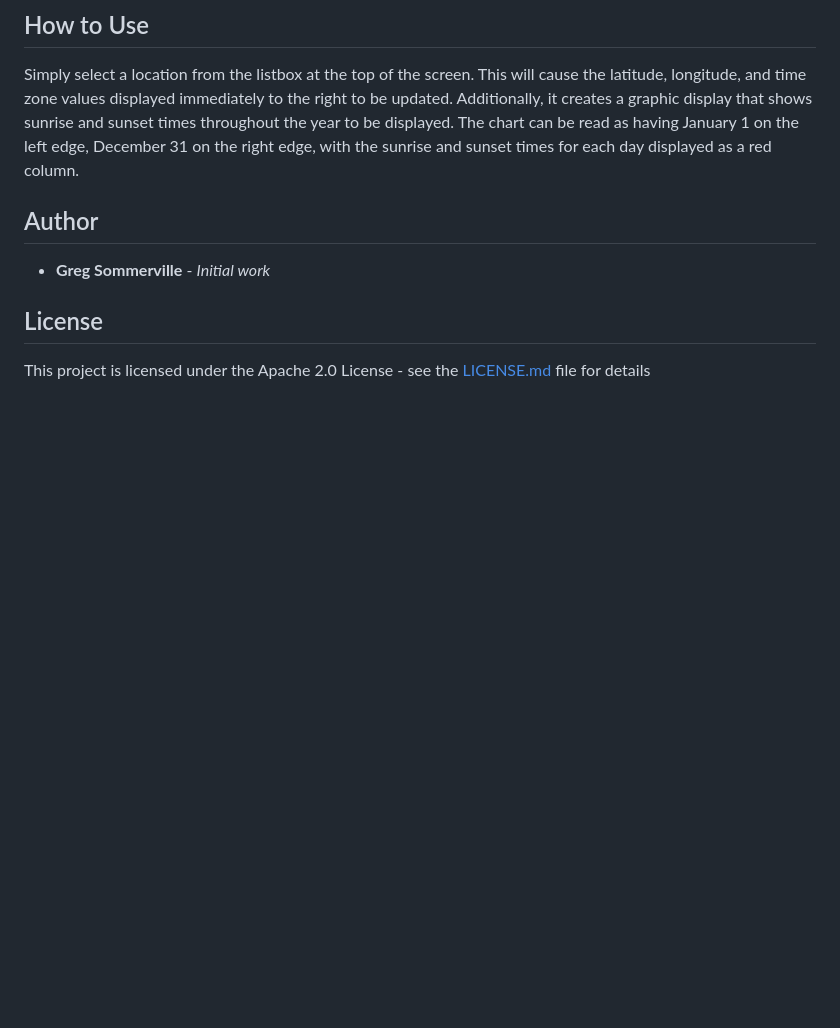
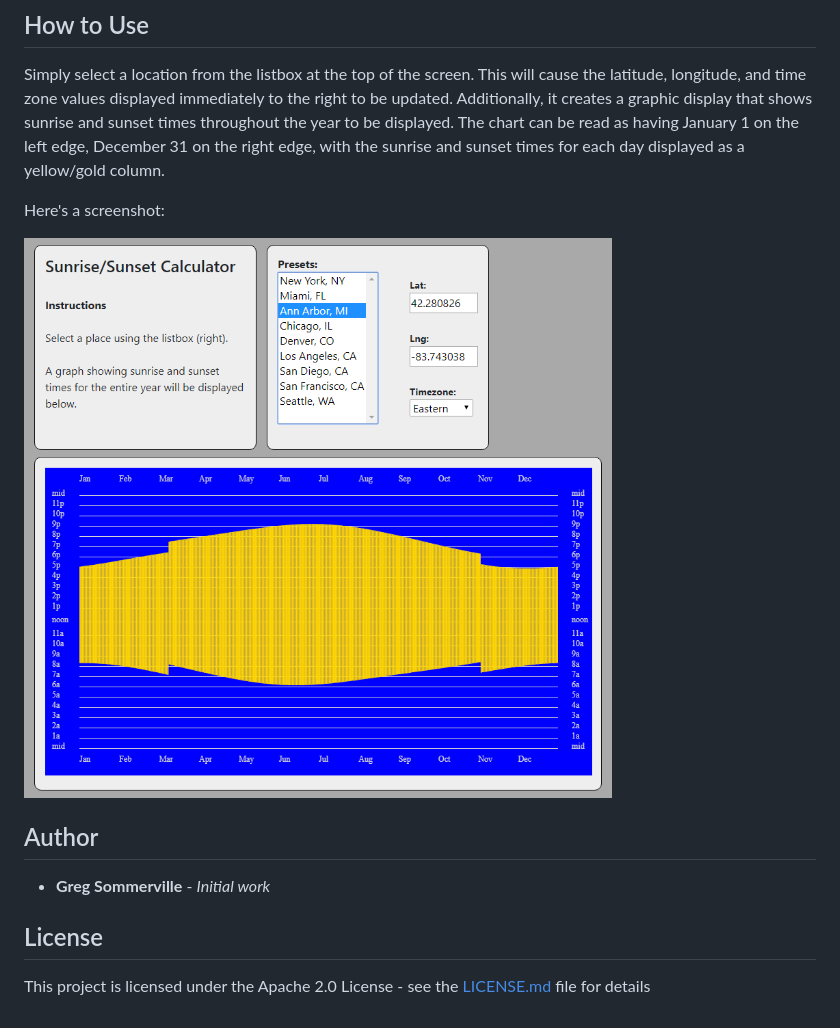
Before and after one commit to GregSommerville/react-sunshine, a Markdown page: README.md, the part around the change. GitHub-like rendering; pictures changed too: screenshot.png (added); blank space fills up the shorter version.

Commit message:
Added screenshot, more refactoring

```diff
--- a/README.md
+++ b/README.md
@@ -7,7 +7,11 @@ Simply select a location from the listbox at the top of the screen.  This will c
 and time zone values displayed immediately to the right to be updated.  Additionally, it creates a
 graphic display that shows sunrise and sunset times throughout the year to be displayed.  The chart can be read
 as having January 1 on the left edge, December 31 on the right edge, with the sunrise and sunset times for each
-day displayed as a red column.
+day displayed as a yellow/gold column.
+
+Here's a screenshot:
+
+![Screenshot](screenshot.png)
 
 ## Author
 * **Greg Sommerville** - *Initial work*
```
Also changed, not shown: 2 other files.
